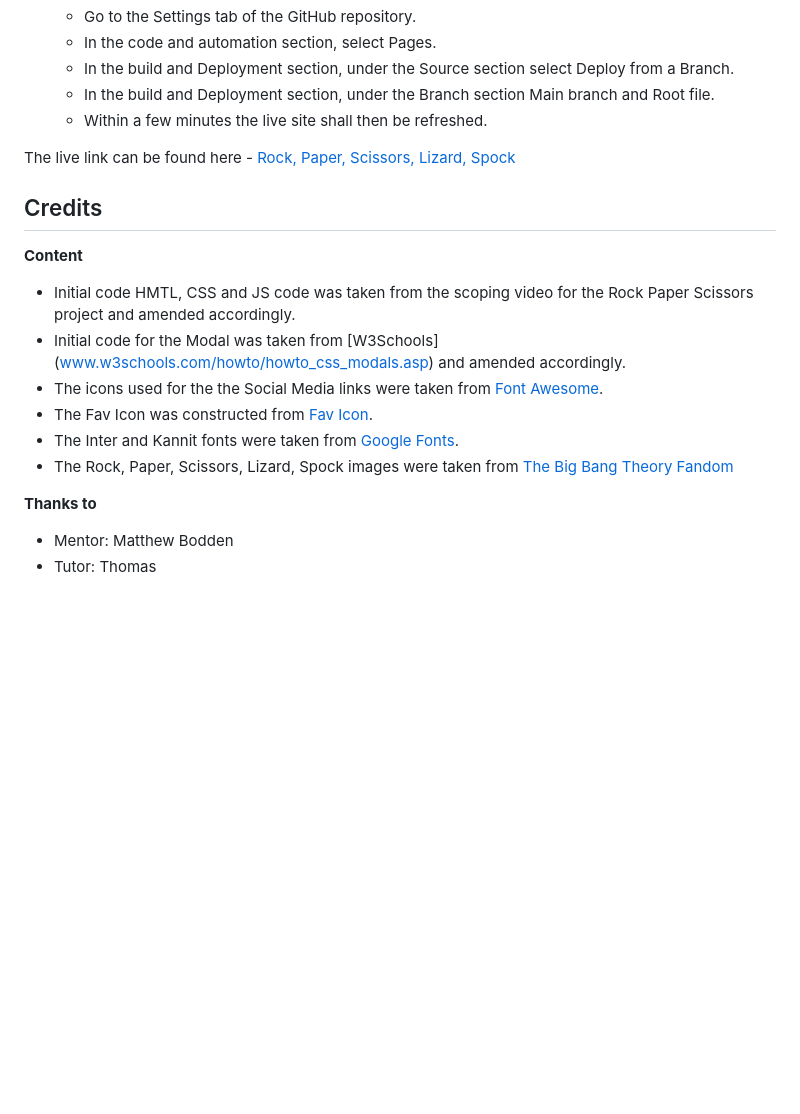
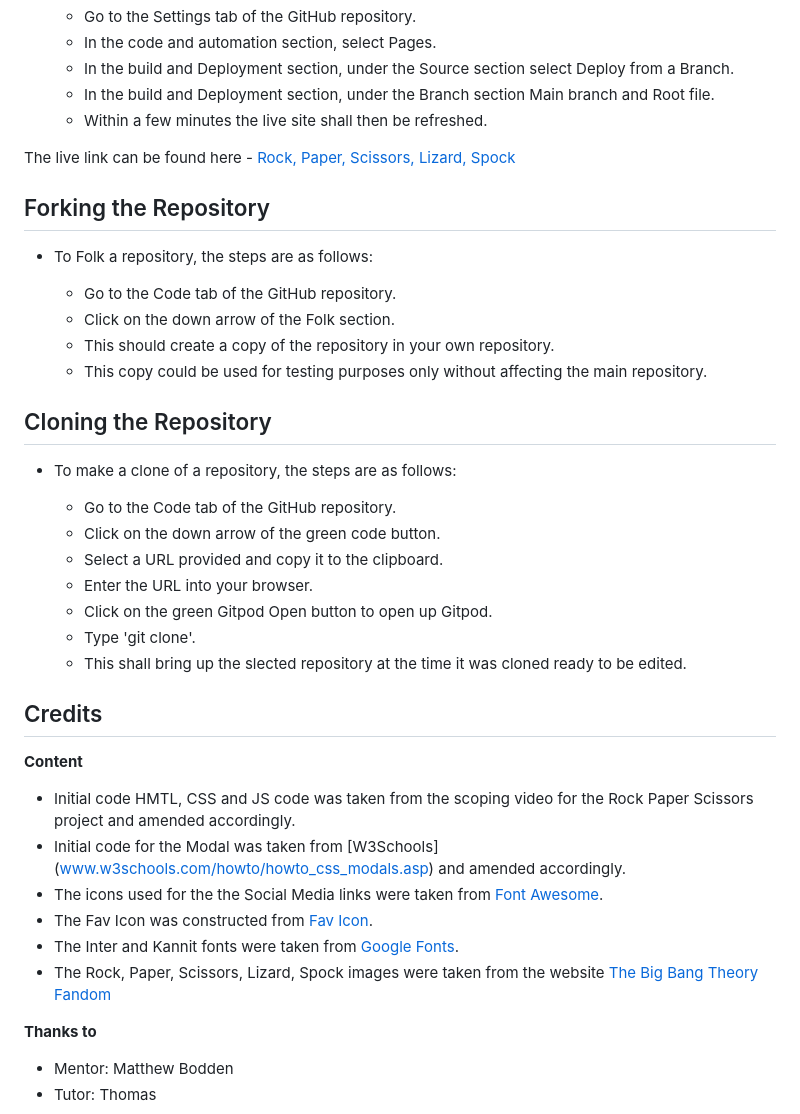
Before and after one commit to JohnStuartPhil/project-2-rpsls, a Markdown page: README.md, the part around the change. Rendered like a GitHub page; blank space fills up the shorter version.

Commit message:
Add to content of ReadMe

```diff
--- a/README.md
+++ b/README.md
@@ -146,6 +146,25 @@ The link to the results can be found here - [RPSLS Jigsaw CSS Validation results
 
 The live link can be found here - [Rock, Paper, Scissors, Lizard, Spock](https://johnstuartphil.github.io/project-2.1/)
 
+## Forking the Repository
+- To Folk a repository, the steps are as follows:
+
+  - Go to the Code tab of the GitHub repository.
+  - Click on the down arrow of the Folk section.
+  - This should create a copy of the repository in your own repository.
+  - This copy could be used for testing purposes only without affecting the main repository.
+
+## Cloning the Repository
+- To make a clone of a repository, the steps are as follows:
+
+  - Go to the Code tab of the GitHub repository.
+  - Click on the down arrow of the green code button.
+  - Select a URL provided and copy it to the clipboard.
+  - Enter the URL into your browser.
+  - Click on the green Gitpod Open button to open up Gitpod.
+  - Type 'git clone'.
+  - This shall bring up the slected repository at the time it was cloned ready to be edited.
+
 ## Credits
 
 **Content**
@@ -154,7 +173,7 @@ The live link can be found here - [Rock, Paper, Scissors, Lizard, Spock](https:/
 - The icons used for the the Social Media links were taken from [Font Awesome](https://fontawesome.com/).
 - The Fav Icon was constructed from [Fav Icon](https://favicon.io/).
 - The Inter and Kannit fonts were taken from [Google Fonts](https://fonts.google.com/).
-- The Rock, Paper, Scissors, Lizard, Spock images were taken from [The Big Bang Theory Fandom](https://bigbangtheory.fandom.com/wiki/Rock,_Paper,_Scissors,_Lizard,_Spock?)
+- The Rock, Paper, Scissors, Lizard, Spock images were taken from the website [The Big Bang Theory Fandom](https://bigbangtheory.fandom.com/wiki/Rock,_Paper,_Scissors,_Lizard,_Spock?)
 
 **Thanks to**
 
```
